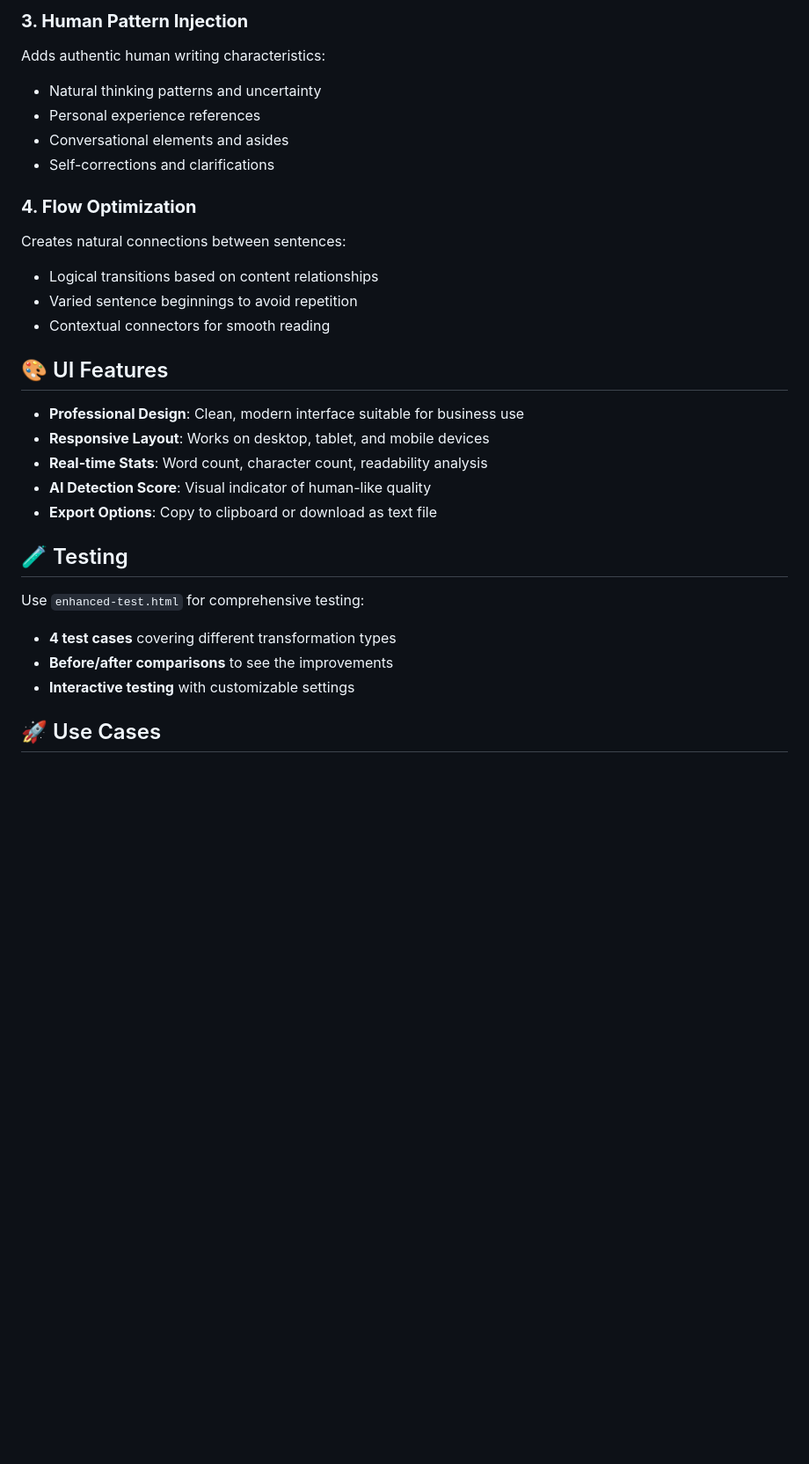
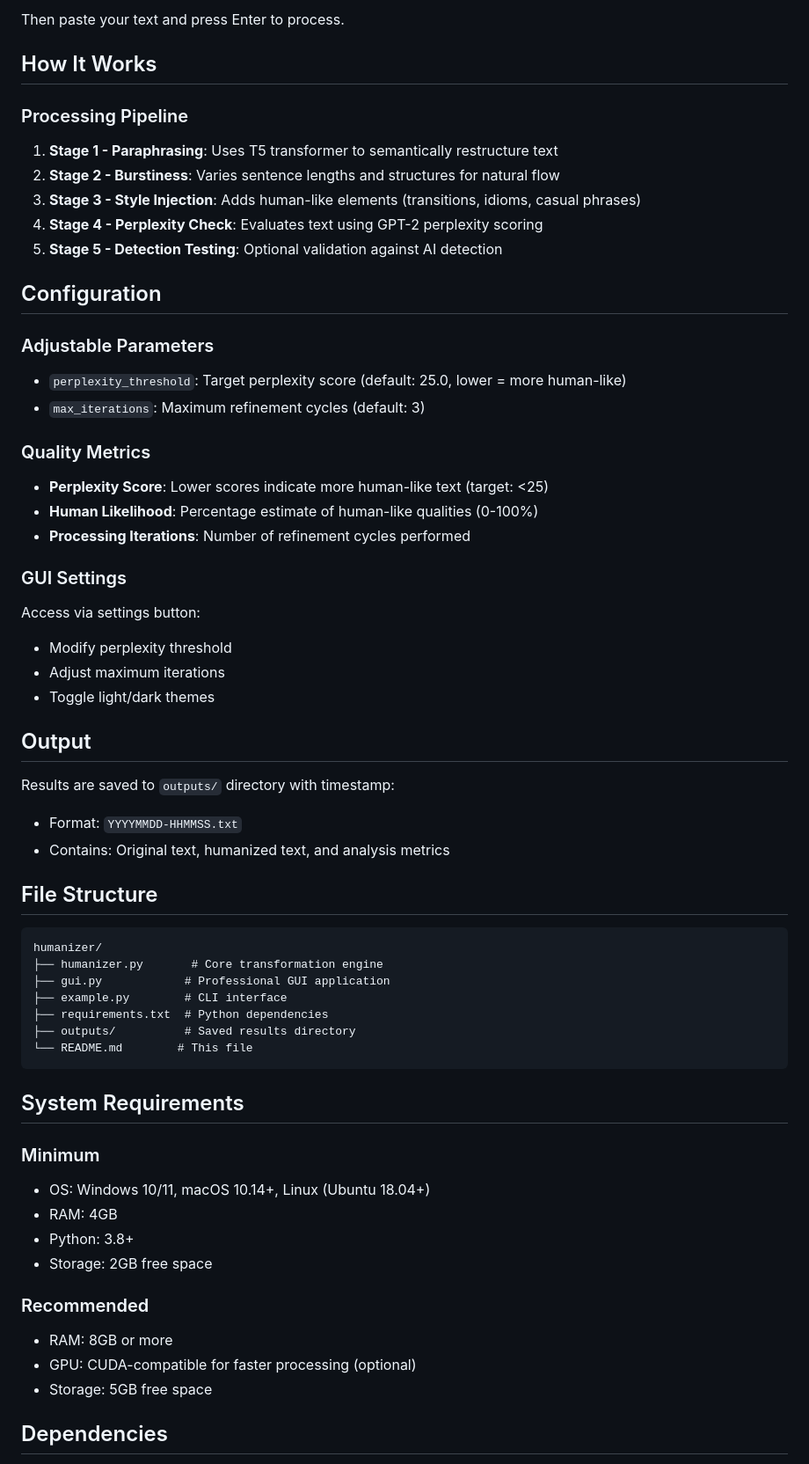
Before and after one commit to Naieem-55/humanizer, a Markdown page: README.md, the part around one of its changes. Shown at 88% size. Drawn GitHub-style; blank space fills up the shorter version.

````diff
--- a/README.md
+++ b/README.md
@@ -129,30 +65,66 @@ Rather than simple word replacement, the humanizer:
 
-### **3. Human Pattern Injection**
-Adds authentic human writing characteristics:
-- Natural thinking patterns and uncertainty
-- Personal experience references
-- Conversational elements and asides
-- Self-corrections and clarifications
+Then paste your text and press Enter to process.
 
-### **4. Flow Optimization**
-Creates natural connections between sentences:
-- Logical transitions based on content relationships
-- Varied sentence beginnings to avoid repetition
-- Contextual connectors for smooth reading
+## How It Works
 
-## 🎨 UI Features
+### Processing Pipeline
 
-- **Professional Design**: Clean, modern interface suitable for business use
-- **Responsive Layout**: Works on desktop, tablet, and mobile devices
-- **Real-time Stats**: Word count, character count, readability analysis
-- **AI Detection Score**: Visual indicator of human-like quality
-- **Export Options**: Copy to clipboard or download as text file
+1. **Stage 1 - Paraphrasing**: Uses T5 transformer to semantically restructure text
+2. **Stage 2 - Burstiness**: Varies sentence lengths and structures for natural flow
+3. **Stage 3 - Style Injection**: Adds human-like elements (transitions, idioms, casual phrases)
+4. **Stage 4 - Perplexity Check**: Evaluates text using GPT-2 perplexity scoring
+5. **Stage 5 - Detection Testing**: Optional validation against AI detection
 
-## 🧪 Testing
+## Configuration
 
-Use `enhanced-test.html` for comprehensive testing:
-- **4 test cases** covering different transformation types
-- **Before/after comparisons** to see the improvements
-- **Interactive testing** with customizable settings
+### Adjustable Parameters
 
-## 🚀 Use Cases
+- `perplexity_threshold`: Target perplexity score (default: 25.0, lower = more human-like)
+- `max_iterations`: Maximum refinement cycles (default: 3)
+
+### Quality Metrics
+
+- **Perplexity Score**: Lower scores indicate more human-like text (target: <25)
+- **Human Likelihood**: Percentage estimate of human-like qualities (0-100%)
+- **Processing Iterations**: Number of refinement cycles performed
+
+### GUI Settings
+
+Access via settings button:
+- Modify perplexity threshold
+- Adjust maximum iterations
+- Toggle light/dark themes
+
+## Output
+
+Results are saved to `outputs/` directory with timestamp:
+- Format: `YYYYMMDD-HHMMSS.txt`
+- Contains: Original text, humanized text, and analysis metrics
+
+## File Structure
+
+```
+humanizer/
+├── humanizer.py       # Core transformation engine
+├── gui.py            # Professional GUI application
+├── example.py        # CLI interface
+├── requirements.txt  # Python dependencies
+├── outputs/          # Saved results directory
+└── README.md        # This file
+```
+
+## System Requirements
+
+### Minimum
+- OS: Windows 10/11, macOS 10.14+, Linux (Ubuntu 18.04+)
+- RAM: 4GB
+- Python: 3.8+
+- Storage: 2GB free space
+
+### Recommended
+- RAM: 8GB or more
+- GPU: CUDA-compatible for faster processing (optional)
+- Storage: 5GB free space
+
+## Dependencies
+
````
Also changed, not shown: other parts of README.md (+109 -124 lines).
